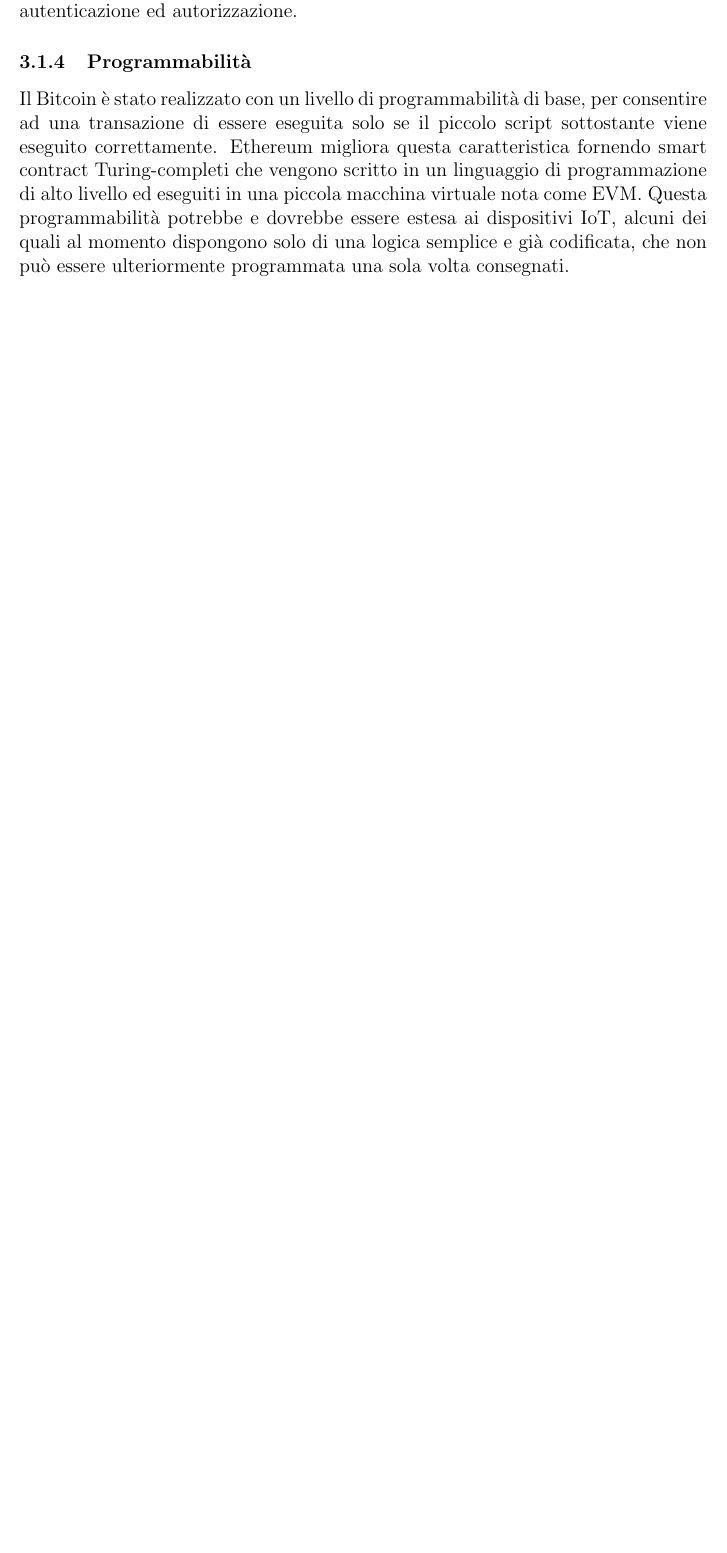
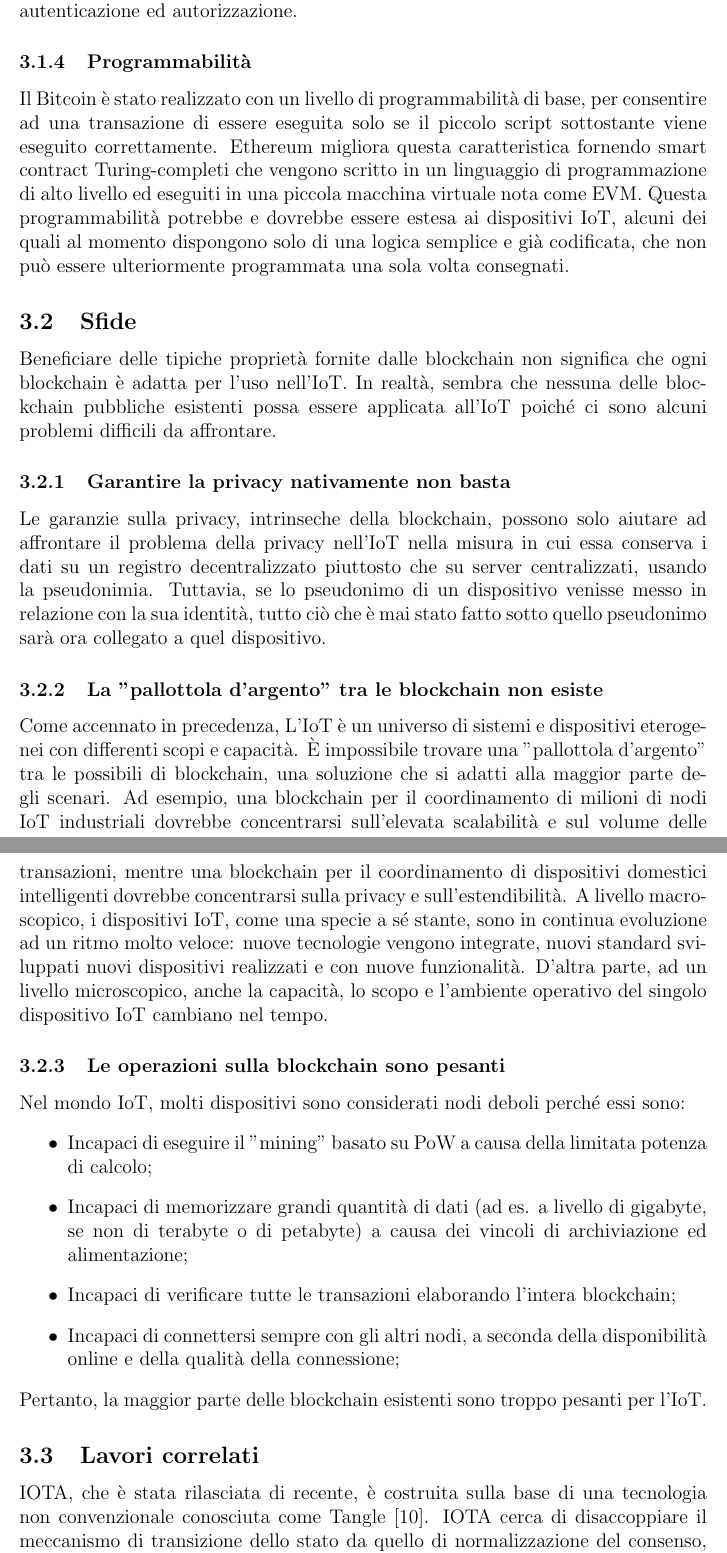
Before and after one commit to IoTeXLab/Whitepaper-IT, a LaTeX paper (IoTeX_Whitepaper_IT.tex): part of page 10 of 11 before the commit and two parts of pages 10 and 11 of 12 after it, the two joined at a grey line, cut so that both start at the same text, the shorter picture padded with empty space. Compiled offline with pdfLaTeX.

Commit message:
Completed Chapter 3

```diff
--- a/IoTeX_Whitepaper_IT.tex
+++ b/IoTeX_Whitepaper_IT.tex
@@ -165,6 +164,33 @@
 Il Bitcoin è stato realizzato con un livello di programmabilità di base, per consentire ad una transazione di essere eseguita solo se il piccolo script sottostante viene eseguito correttamente. Ethereum migliora questa caratteristica
 fornendo smart contract Turing-completi che vengono scritto in un linguaggio di programmazione di alto livello ed eseguiti in una piccola macchina virtuale nota come EVM. Questa programmabilità potrebbe e dovrebbe essere estesa ai dispositivi IoT, alcuni dei quali al momento dispongono solo di una logica semplice e già codificata, che non può essere ulteriormente programmata una sola volta consegnati.
 
+\subsection{Sfide}
+Beneficiare delle tipiche proprietà fornite dalle blockchain non significa che ogni blockchain è adatta per l'uso nell'IoT. In realtà, sembra che nessuna delle blockchain pubbliche esistenti possa essere applicata all'IoT poiché ci sono alcuni problemi difficili da affrontare.
+
+\subsubsection{Garantire la privacy nativamente non basta}
+Le garanzie sulla privacy, intrinseche della blockchain, possono solo aiutare ad affrontare il problema della privacy
+nell'IoT nella misura in cui essa conserva i dati su un registro decentralizzato piuttosto che su server centralizzati, usando la pseudonimia. Tuttavia, se lo pseudonimo di un dispositivo venisse messo in relazione con la sua identità, tutto ciò che è mai stato fatto sotto quello pseudonimo sarà ora collegato a quel dispositivo.
+
+\subsubsection{La "pallottola d'argento" tra le blockchain non esiste}
+Come accennato in precedenza, L'IoT è un universo di sistemi e dispositivi eterogenei con differenti scopi e capacità. È impossibile trovare una "pallottola d'argento" tra le possibili di blockchain, una soluzione che si adatti alla maggior parte degli scenari. Ad esempio, una blockchain per il coordinamento di milioni di nodi IoT industriali dovrebbe concentrarsi sull'elevata scalabilità e sul volume delle transazioni, mentre una blockchain per il coordinamento di dispositivi domestici intelligenti dovrebbe concentrarsi sulla privacy e sull'estendibilità. A livello macroscopico, i dispositivi IoT, come una specie a sé stante, sono in continua evoluzione ad un ritmo molto veloce: nuove tecnologie vengono integrate, nuovi standard sviluppati nuovi dispositivi realizzati e con nuove funzionalità. D'altra parte, ad un livello microscopico, anche la capacità, lo scopo e l'ambiente operativo del singolo dispositivo IoT cambiano nel tempo.
+
+\subsubsection{Le operazioni sulla blockchain sono pesanti}
+Nel mondo IoT, molti dispositivi sono considerati nodi deboli perché essi sono:
+\begin{itemize}
+	\item
+	      Incapaci di eseguire il "mining" basato su PoW a causa della limitata potenza di calcolo;
+	\item
+	      Incapaci di memorizzare grandi quantità di dati (ad es. a livello di gigabyte, se non di terabyte o di petabyte) a causa dei vincoli di archiviazione ed alimentazione;
+	\item
+	      Incapaci di verificare tutte le transazioni elaborando l'intera blockchain;
+	\item
+	      Incapaci di connettersi sempre con gli altri nodi, a seconda della disponibilità online e della qualità della connessione;
+\end{itemize}
+Pertanto, la maggior parte delle blockchain esistenti sono troppo pesanti per l'IoT.
+
+\subsection{Lavori correlati}
+IOTA, che è stata rilasciata di recente, è costruita sulla base di una tecnologia non convenzionale conosciuta come Tangle \cite{24}. IOTA cerca di disaccoppiare il meccanismo di transizione dello stato da quello di normalizzazione del consenso, eliminando concetti come blocchi e catena. Al contrario, ch emitte le transazioni è anche lo stesso che le approva e la verifica delle transazione viene realizzata utilizzando un grafico aciclico diretto (DAG) per effettuare la transazione in modo veloce e a costo zero. L'efficienza si ottiene grazie alla perdita stati definiti globalmente, il che rende funzionalità desiderabili quali il Simple Payment Verifcation (SPV) per i client leggeri, e gli smart contract abbastanza impegnativi. IoT Chain (ITC) \cite{16}, un'altra blockchain per l'IoT è un progetto fondato in Cina, eredita la stessa struttura del Tangle da IOTA, e dunque ha gli stessi vantaggi e imiti. HDAC \cite{13} è un'altra blockchain recentemente proposta per l'IoT in Corea, che collabora con il Gruppo Hyundai, e si concentrerà su altri settori specifici dell'IoT come l'autenticazione dei dispositi e le transazioni Machine-to-Machine (M2M).
+
 \pagebreak
 
 \bibliography{bibliography}
```
Also changed, not shown: bibliography.bib (+16 -2 lines), IoTeX_Whitepaper_IT.tex (11 more changed lines). Lines whose indentation alone changed are shown as unchanged.
